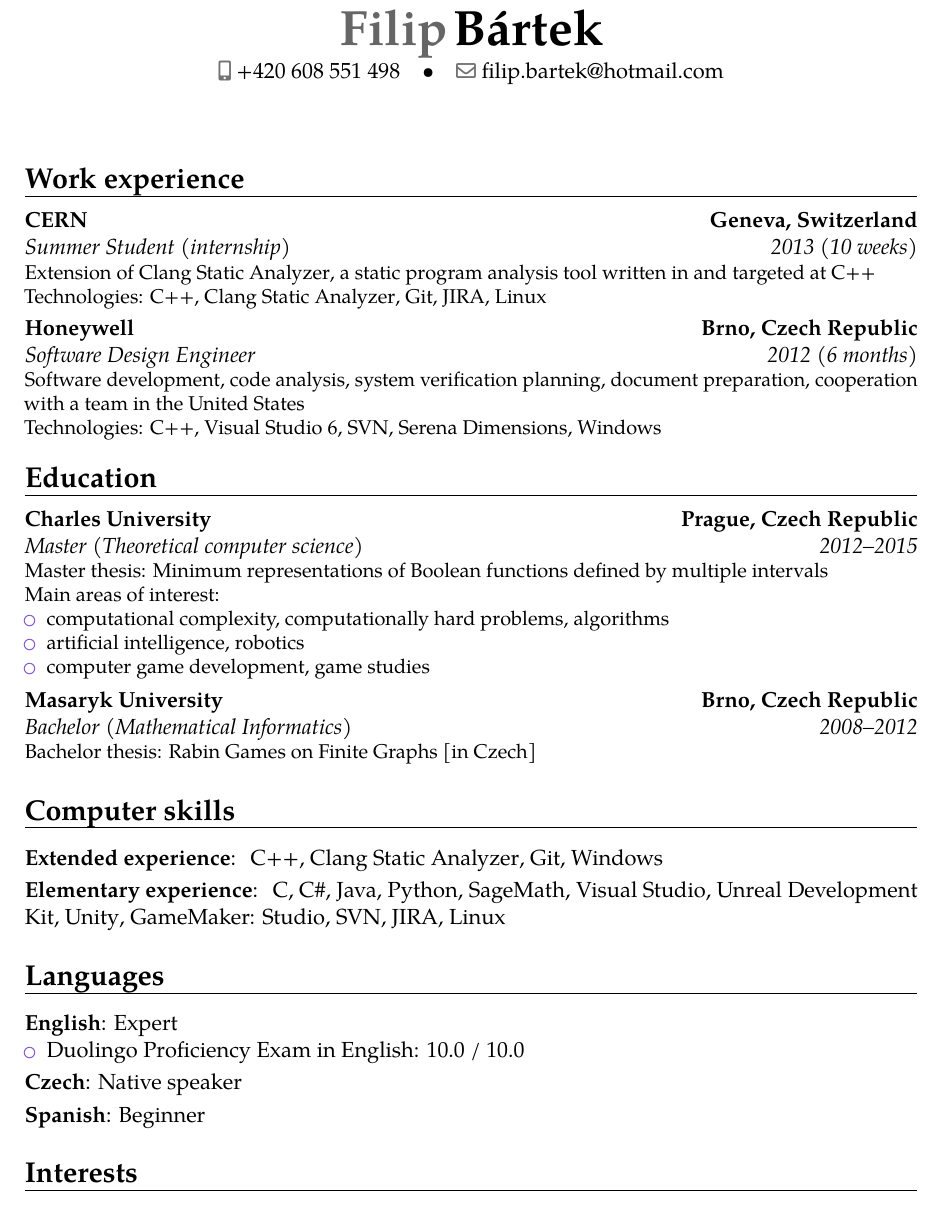
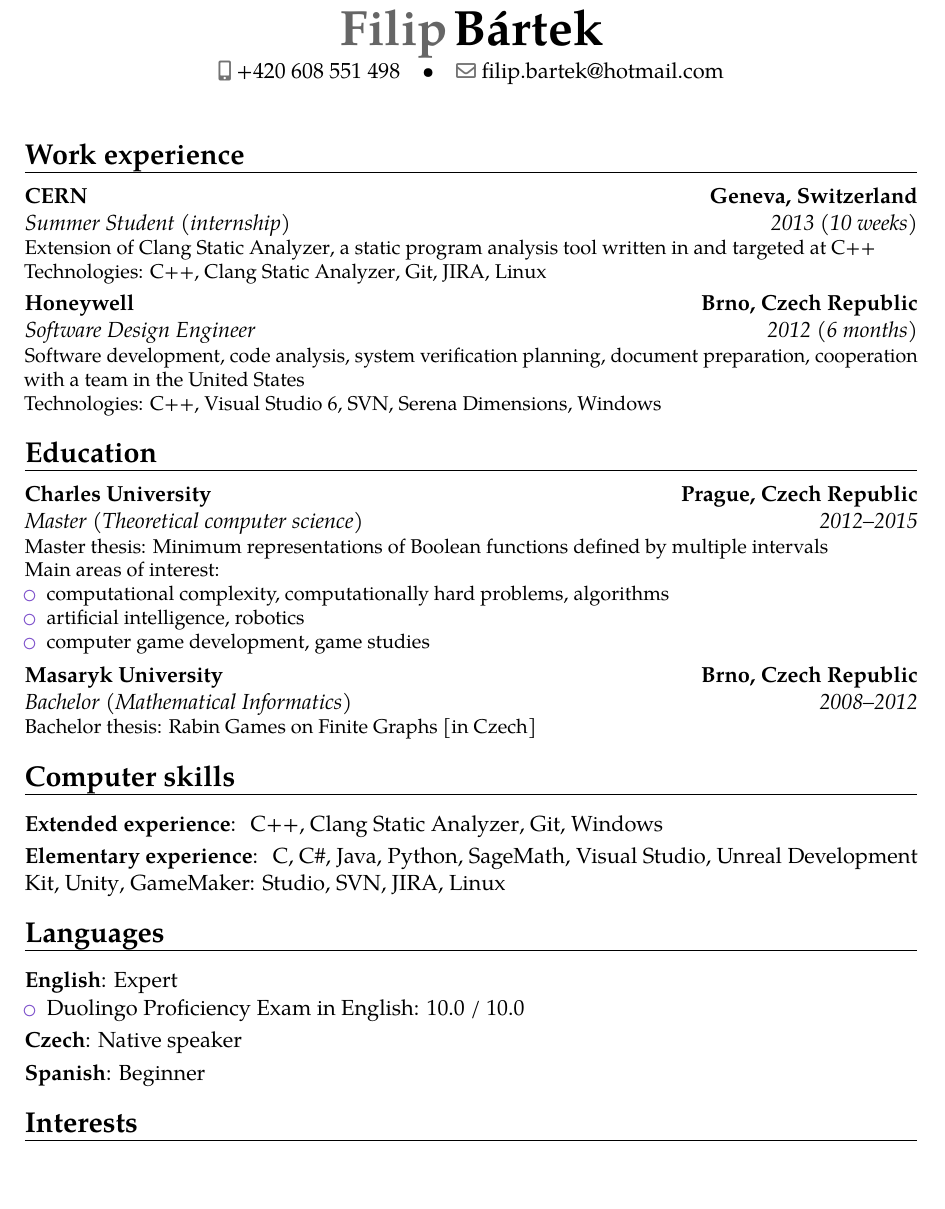
Before and after one commit to filipbartek/resume, a LaTeX CV (bartekfilip-resume-en.tex, which reads tex/content.tex): part of page 1 of 2 before the commit and part of the page after it, cut so that both start at the same text. Compiled offline with pdfLaTeX.

Commit message:
content: Prevent page break in a section

```diff
--- a/tex/content.tex
+++ b/tex/content.tex
@@ -2,7 +2,22 @@
 
 \maketitle
 
+\noindent\begin{minipage}{\textwidth}
 \input{tex/experience}
+\end{minipage}
+\bigskip
+
+\noindent\begin{minipage}{\textwidth}
 \input{tex/education}
+\end{minipage}
+\bigskip
+
+\noindent\begin{minipage}{\textwidth}
 \input{tex/computer}
+\end{minipage}
+\bigskip
+
+\noindent\begin{minipage}{\textwidth}
 \input{tex/languages}
+\end{minipage}
+\bigskip
```
Also changed, not shown: tex/content.tex (6 more changed lines).
